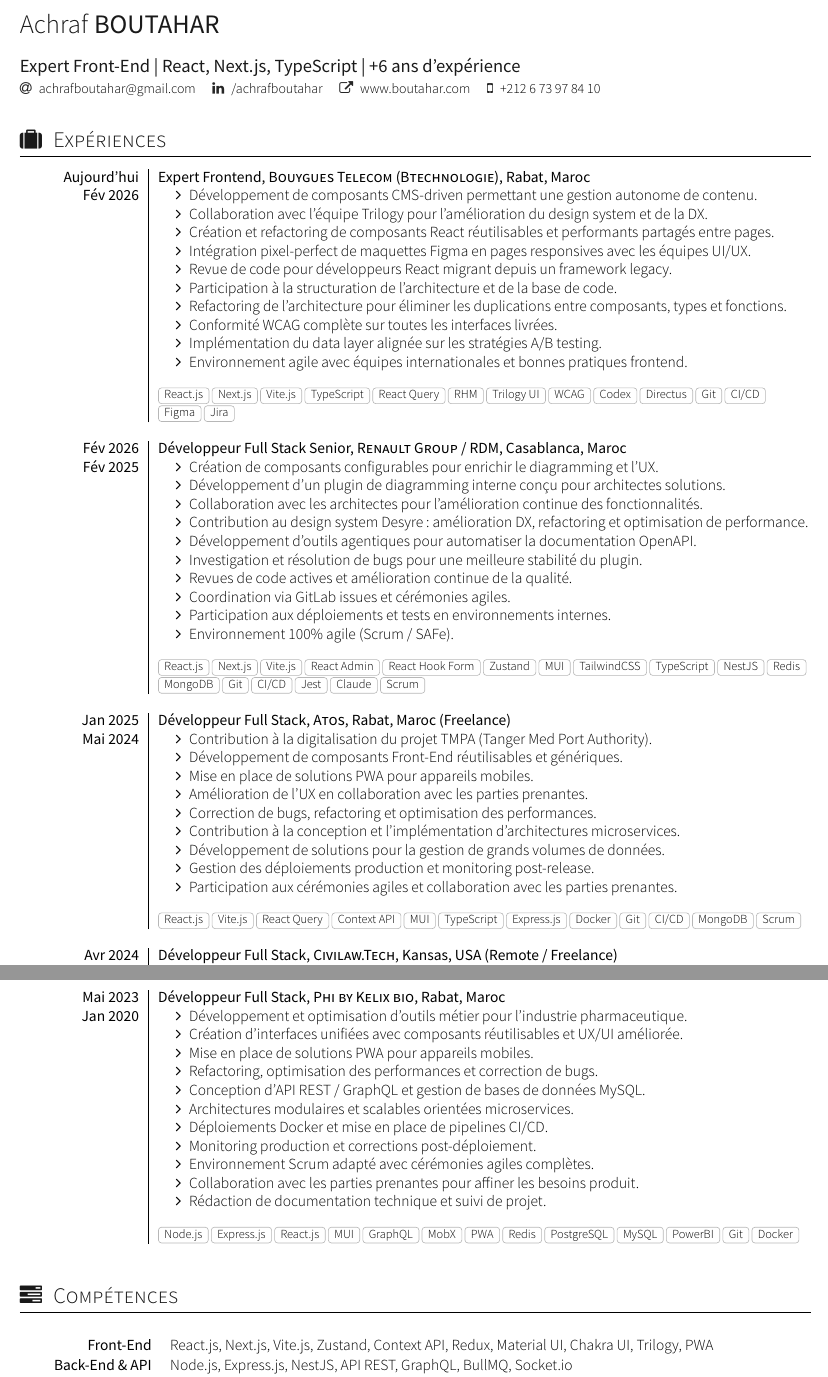
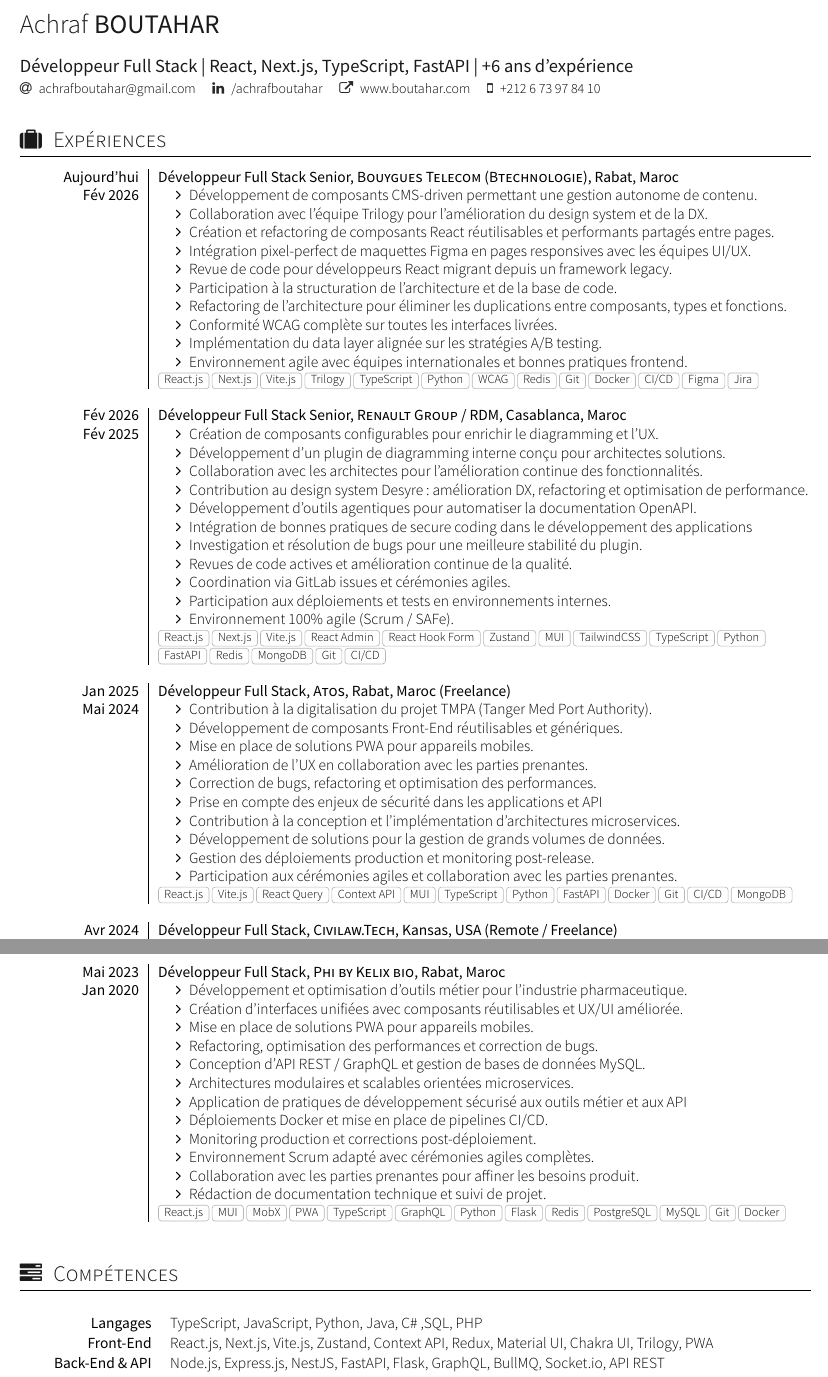
Before and after one commit to achrafboutahar/portfolio-assets, a LaTeX CV (resumes/fr/achraf-boutahar.tex, which reads resumes/fr/section2_experience.tex, resumes/fr/section4_skills.tex): two parts of pages 1 and 2 of 2, joined at a grey line, cut so that both start at the same text. Compiled offline with XeLaTeX; a missing font is replaced by an installed copy or a similar font; a LaTeX package or settings file that is missing is left out.

Commit message:
cv updates

```diff
--- a/resumes/fr/achraf-boutahar.tex
+++ b/resumes/fr/achraf-boutahar.tex
@@ -2,7 +2,7 @@
 \usepackage[utf8]{inputenc}
 
 \name{Achraf}{BOUTAHAR}
-\tagline{Expert Front-End | React, Next.js, TypeScript | +6 ans d'expérience}
+\tagline{Développeur Full Stack | React, Next.js, TypeScript, FastAPI | +6 ans d'expérience}
 %\photo{2.7cm}{photo}
 \socialinfo{
 	\email{achrafboutahar@gmail.com}
--- a/resumes/fr/section2_experience.tex
+++ b/resumes/fr/section2_experience.tex
@@ -1,7 +1,7 @@
 \sectionTitle{Expériences}{\faSuitcase}
 \begin{experiences}
     \experience
-        {Aujourd'hui}{Expert Frontend}{Bouygues Telecom (Btechnologie)}{Rabat, Maroc}
+        {Aujourd'hui}{Développeur Full Stack Senior}{Bouygues Telecom (Btechnologie)}{Rabat, Maroc}
         {Fév 2026}
             {\begin{itemize}
                 \item Développement de composants CMS-driven permettant une gestion autonome de contenu.
@@ -13,9 +13,9 @@
                 \item Refactoring de l'architecture pour éliminer les duplications entre composants, types et fonctions.
                 \item Conformité WCAG complète sur toutes les interfaces livrées.
                 \item Implémentation du data layer alignée sur les stratégies A/B testing.
-                \item Environnement agile avec équipes internationales et bonnes pratiques frontend.\\
+                \item Environnement agile avec équipes internationales et bonnes pratiques frontend.
             \end{itemize}}
-            {React.js, Next.js, Vite.js, TypeScript, React Query, RHM, Trilogy UI, WCAG, Codex, Directus, Git, CI/CD, Figma, Jira}
+            {React.js, Next.js, Vite.js, Trilogy, TypeScript, Python, WCAG, Redis, Git, Docker, CI/CD, Figma, Jira}
     \emptySeparator
     \experience
         {Fév 2026}{Développeur Full Stack Senior}{Renault Group / RDM}{Casablanca, Maroc}
@@ -26,6 +26,7 @@
                 \item Collaboration avec les architectes pour l'amélioration continue des fonctionnalités.
                 \item Contribution au design system Desyre : amélioration DX, refactoring et optimisation de performance.
                 \item Développement d'outils agentiques pour automatiser la documentation OpenAPI.
+                \item Intégration de bonnes pratiques de secure coding dans le développement des applications
                 %\item Intégration de Databricks aux applications React / Next.js via des API.
                 %\item Développement et déploiement d'applications internes avec Databricks Apps.
                 %\item Intégration de Databricks via la Jobs API : Authentication et Job Parameters.
@@ -34,9 +35,9 @@
                 \item Coordination via GitLab issues et cérémonies agiles.
                 %\item Suggestions techniques pour une bonne compréhension des tâches.
                 \item Participation aux déploiements et tests en environnements internes.
-                \item Environnement 100\% agile (Scrum / SAFe).\\
+                \item Environnement 100\% agile (Scrum / SAFe).
             \end{itemize}}
-            {React.js, Next.js, Vite.js, React Admin, React Hook Form, Zustand, MUI, TailwindCSS, TypeScript, NestJS, Redis, MongoDB, Git, CI/CD, Jest, Claude, Scrum}
+            {React.js, Next.js, Vite.js, React Admin, React Hook Form, Zustand, MUI, TailwindCSS, TypeScript, Python, FastAPI, Redis, MongoDB, Git, CI/CD}
     \emptySeparator
      \experience
         {Jan 2025}{Développeur Full Stack}{Atos}{Rabat, Maroc (Freelance)}
@@ -47,12 +48,13 @@
                 \item Mise en place de solutions PWA pour appareils mobiles.
                 \item Amélioration de l'UX en collaboration avec les parties prenantes.
                 \item Correction de bugs, refactoring et optimisation des performances.
+                \item Prise en compte des enjeux de sécurité dans les applications et API
                 \item Contribution à la conception et l'implémentation d'architectures microservices.
                 \item Développement de solutions pour la gestion de grands volumes de données.
                 \item Gestion des déploiements production et monitoring post-release.
-                \item Participation aux cérémonies agiles et collaboration avec les parties prenantes.\\
+                \item Participation aux cérémonies agiles et collaboration avec les parties prenantes.
             \end{itemize}}
-            {React.js, Vite.js, React Query, Context API, MUI, TypeScript, Express.js, Docker, Git, CI/CD, MongoDB, Scrum}
+            {React.js, Vite.js, React Query, Context API, MUI, TypeScript, Python, FastAPI, Docker, Git, CI/CD, MongoDB}
     \emptySeparator
     \experience
         {Avr 2024}{Développeur Full Stack}{Civilaw.Tech}{Kansas, USA (Remote / Freelance)}
@@ -64,12 +66,13 @@
                 \item Conception de solutions scalables pour grands volumes de données.
                 \item Définition des architectures projet et travail avec les microservices.
                 \item Correction de bugs, refactoring et revues de code.
+                \item Prise en compte des risques de sécurité dès la conception des fonctionnalités et des API.
                 \item Automatisation des déploiements et gestion des releases production.
                 \item Mentorat de développeurs juniors et accompagnement à l'onboarding.
                 \item Collaboration avec les parties prenantes pour affiner les besoins.
-                \item Participation aux cérémonies agiles et rédaction de documentation technique.\\
+                \item Participation aux cérémonies agiles et rédaction de documentation technique.
             \end{itemize}}
-            {React.js, Next.js, Redux, Chakra UI, TypeScript, NestJS, BullMQ, PostgreSQL, Redis, Docker, Git, CI/CD}
+            {React.js, Next.js, Redux, TypeScript, Python, FastAPI, BullMQ, PostgreSQL, Redis, Docker, Git, CI/CD}
     \emptySeparator
     \experience
         {Mai 2023}{Développeur Full Stack}{Phi by Kelix bio}{Rabat, Maroc}
@@ -81,12 +84,13 @@
                 \item Refactoring, optimisation des performances et correction de bugs.
                 \item Conception d'API REST / GraphQL et gestion de bases de données MySQL.
                 \item Architectures modulaires et scalables orientées microservices.
+                \item Application de pratiques de développement sécurisé aux outils métier et aux API
                 \item Déploiements Docker et mise en place de pipelines CI/CD.
                 \item Monitoring production et corrections post-déploiement.
                 \item Environnement Scrum adapté avec cérémonies agiles complètes.
                 \item Collaboration avec les parties prenantes pour affiner les besoins produit.
-                \item Rédaction de documentation technique et suivi de projet.\\
+                \item Rédaction de documentation technique et suivi de projet.
             \end{itemize}}
-            {Node.js, Express.js, React.js, MUI, GraphQL, MobX, PWA, Redis, PostgreSQL, MySQL, PowerBI, Git, Docker}
+            {React.js, MUI, MobX, PWA, TypeScript, GraphQL, Python, Flask, Redis, PostgreSQL, MySQL, Git, Docker}
     \emptySeparator
 \end{experiences}
--- a/resumes/fr/section4_skills.tex
+++ b/resumes/fr/section4_skills.tex
@@ -1,9 +1,7 @@
 \sectionTitle{Compétences}{\faTasks}
 \begin{keywords}
     \emptySeparator
+    \keywordsentry{Langages}{TypeScript, JavaScript, Python, Java, C\# ,SQL, PHP}
     \keywordsentry{Front-End}{React.js, Next.js, Vite.js, Zustand, Context API, Redux, Material UI, Chakra UI, Trilogy, PWA}
-    \keywordsentry{Back-End \& API}{Node.js, Express.js, NestJS, API REST, GraphQL, BullMQ, Socket.io}
-    \keywordsentry{Langages}{TypeScript, JavaScript, Java, C\# ,SQL, Python, PHP}
-    \keywordsentry{Cloud \& DevOps}{Microsoft Azure, Docker, Git, GitLab CI/CD, Linux, Nginx, PM2}
-    \keywordsentry{Architecture}{Microservices, composants réutilisables, applications évolutives, intégration d'API}
+    \keywordsentry{Back-End \& API}{Node.js, Express.js, NestJS, FastAPI, Flask, GraphQL, BullMQ, Socket.io, API REST}
     \keywordsentry{Bases SQL / NoSQL}{PostgreSQL, MySQL, MongoDB, Redis, Firebase, Prisma, Sequelize, TypeORM}
```
Also changed, not shown: resumes/fr/achraf-boutahar.pdf, resumes/fr/section4_skills.tex (4 more changed lines), 3 other files.
